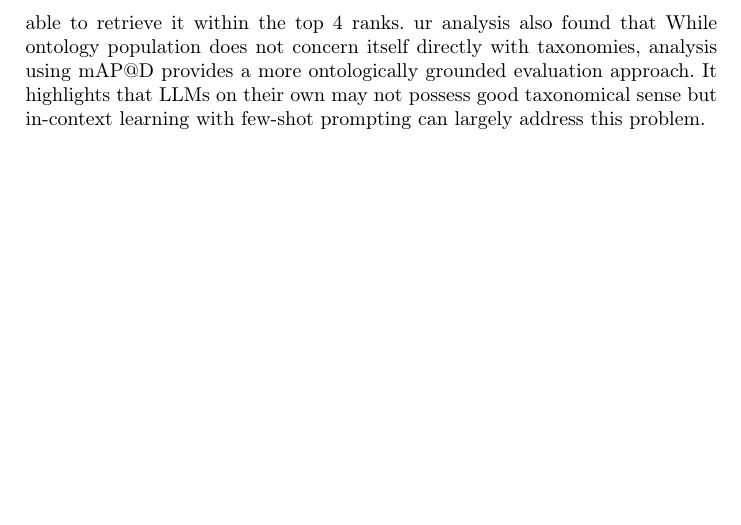
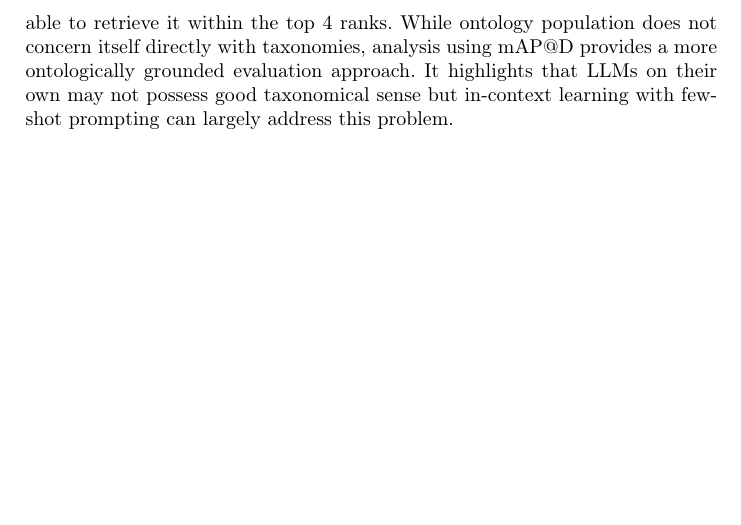
Before and after one commit to upalbhattacharya/eswc-2026-submission, a LaTeX thesis (main.tex): part of page 17 of 29, cut so that both start at the same text. Compiled offline with pdfLaTeX.

Commit message:
main.tex

```diff
--- a/main.tex
+++ b/main.tex
@@ -1060,6 +1053,0 @@ unable to retrieve the directly asserted concept at the first rank, it is
-usually able to retrieve it within the top 4 ranks.
-ur analysis also found that While ontology population does not concern itself directly with
-taxonomies, analysis using $\text{mAP@D}$ provides a more ontologically
-grounded evaluation approach. It highlights that LLMs on their own may not
-possess good taxonomical sense but in-context learning with few-shot prompting
-can largely address this problem.
@@ -1066,3 +1058,9 @@ can largely address this problem.
+at the first rank, it is usually able to retrieve it within the top 4 ranks.
+While ontology population does not concern itself directly with taxonomies,
+analysis using $\text{mAP@D}$ provides a more ontologically grounded
+evaluation approach. It highlights that LLMs on their own may not possess good
+taxonomical sense but in-context learning with few-shot prompting can largely
+address this problem.
 
 % Entity Labels
 \subsubsection{Entity Labels:} Utilizing the embeddings of concepts and
```
Also changed, not shown: main.tex (10 more changed lines).
